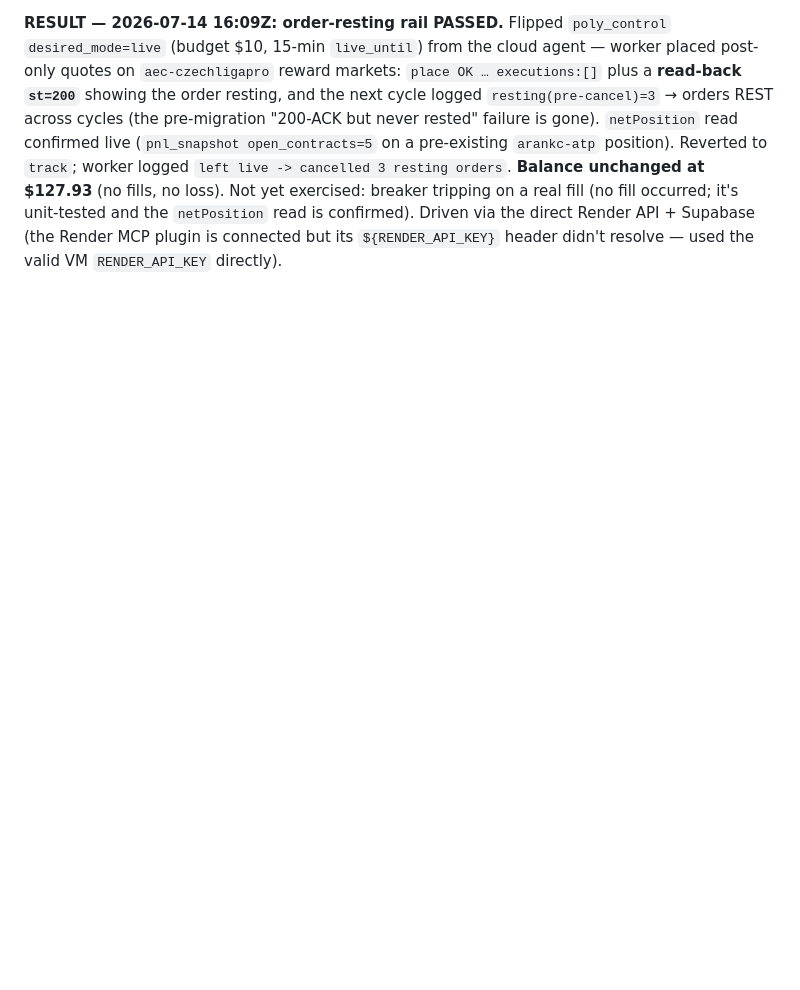
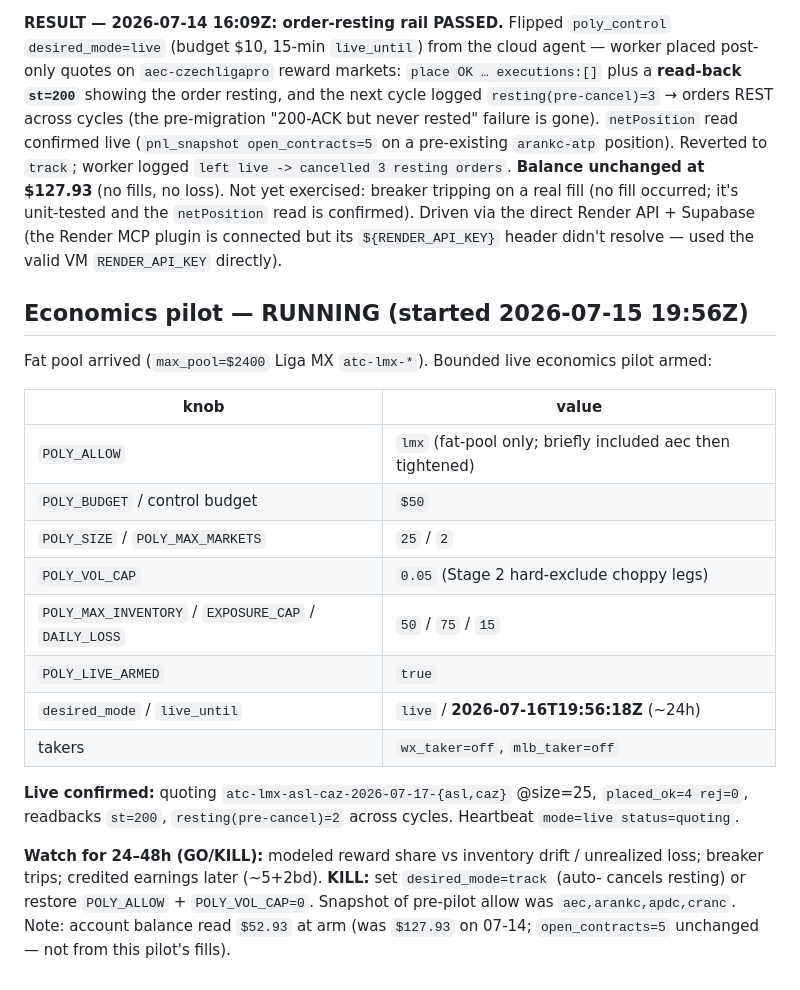
Before and after one commit to afehrenbach93/prediction_mm, a Markdown page: PILOT.md, the part around the change. Drawn GitHub-style; blank space fills up the shorter version.

Commit message:
worklog: economics pilot ARMED on Liga MX $2400 pools (24h window)
Fat pool arrived (max_pool $100→$2400 atc-lmx-*). Bounded live pilot running:
POLY_ALLOW=lmx, budget/size $50/25, MAX_MARKETS=2, POLY_VOL_CAP=0.05,
desired_mode=live until 2026-07-16T19:56Z. Live-confirmed resting quotes on
asl-caz legs @25. GO/KILL after 24–48h modeled-net read.

Co-authored-by: afehrenbach93 <afehrenbach93@users.noreply.github.com>

```diff
--- a/PILOT.md
+++ b/PILOT.md
@@ -129,3 +129,26 @@ loss). Not yet exercised: breaker tripping on a real fill (no fill occurred; it'
 and the `netPosition` read is confirmed). Driven via the direct Render API + Supabase (the
 Render MCP plugin is connected but its `${RENDER_API_KEY}` header didn't resolve — used the
 valid VM `RENDER_API_KEY` directly).
+
+## Economics pilot — RUNNING (started 2026-07-15 19:56Z)
+Fat pool arrived (`max_pool=$2400` Liga MX `atc-lmx-*`). Bounded live economics pilot armed:
+
+| knob | value |
+|------|-------|
+| `POLY_ALLOW` | `lmx` (fat-pool only; briefly included aec then tightened) |
+| `POLY_BUDGET` / control budget | `$50` |
+| `POLY_SIZE` / `POLY_MAX_MARKETS` | `25` / `2` |
+| `POLY_VOL_CAP` | `0.05` (Stage 2 hard-exclude choppy legs) |
+| `POLY_MAX_INVENTORY` / `EXPOSURE_CAP` / `DAILY_LOSS` | `50` / `75` / `15` |
+| `POLY_LIVE_ARMED` | `true` |
+| `desired_mode` / `live_until` | `live` / **2026-07-16T19:56:18Z** (~24h) |
+| takers | `wx_taker=off`, `mlb_taker=off` |
+
+**Live confirmed:** quoting `atc-lmx-asl-caz-2026-07-17-{asl,caz}` @size=25, `placed_ok=4 rej=0`,
+readbacks `st=200`, `resting(pre-cancel)=2` across cycles. Heartbeat `mode=live status=quoting`.
+
+**Watch for 24–48h (GO/KILL):** modeled reward share vs inventory drift / unrealized loss;
+breaker trips; credited earnings later (~5+2bd). **KILL:** set `desired_mode=track` (auto-
+cancels resting) or restore `POLY_ALLOW` + `POLY_VOL_CAP=0`. Snapshot of pre-pilot allow was
+`aec,arankc,apdc,cranc`. Note: account balance read `$52.93` at arm (was `$127.93` on 07-14;
+`open_contracts=5` unchanged — not from this pilot's fills).
```
Also changed, not shown: CLAUDE.md (+8 -0 lines).
